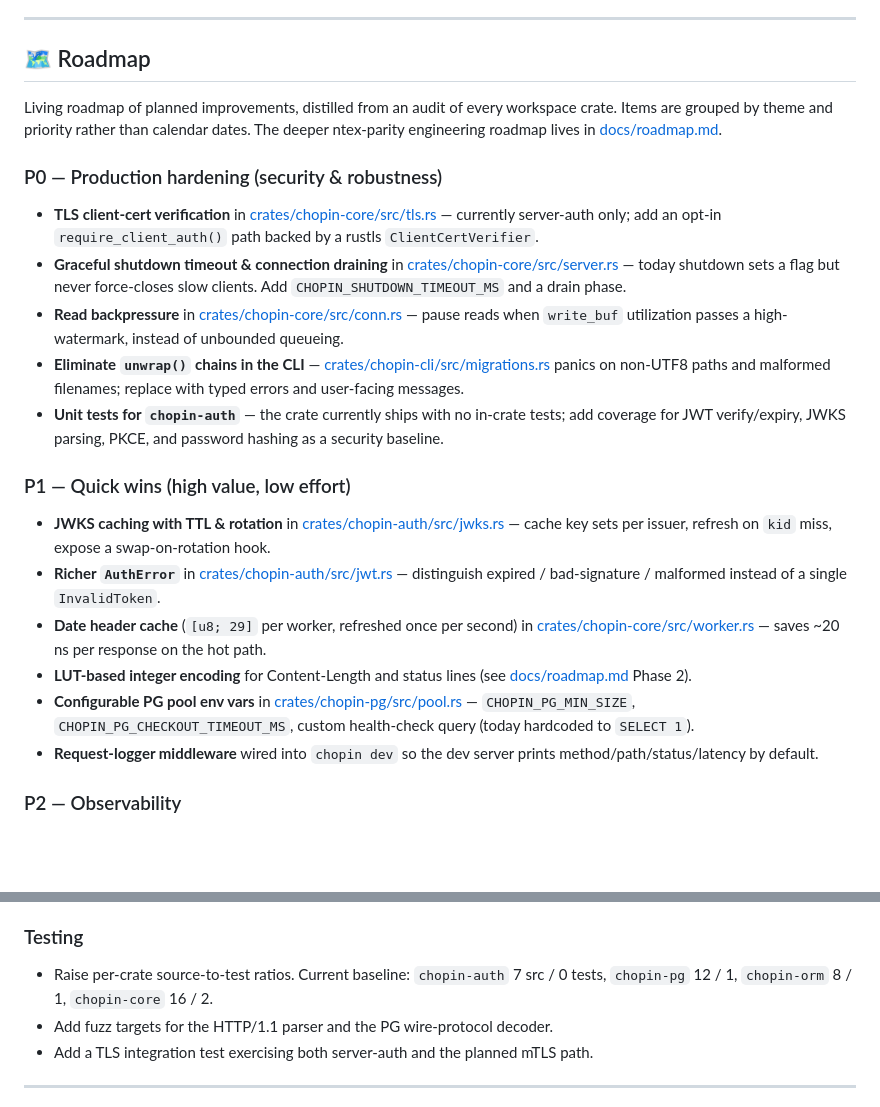
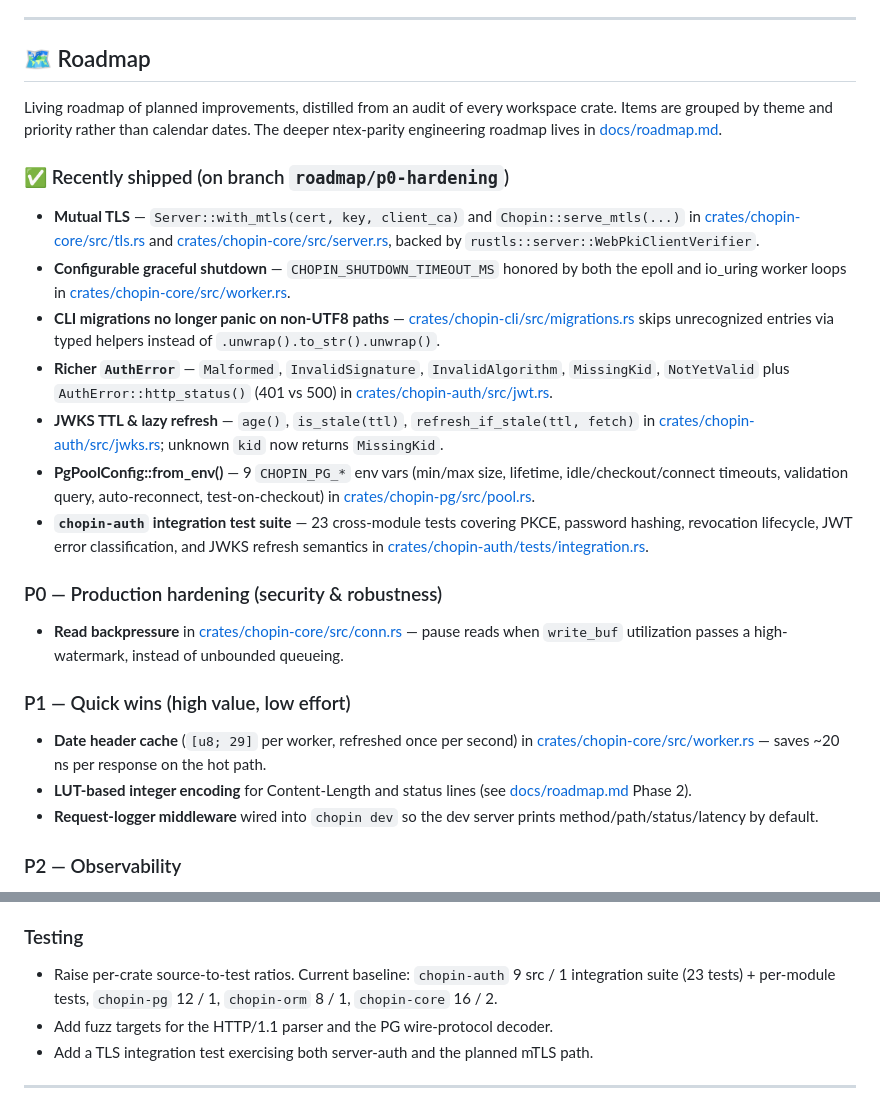
Before and after one commit to kowito/chopin, a Markdown page: README.md, 2 parts joined by grey strips. Rendered like a GitHub page; blank space fills up the shorter version.

Commit message:
docs: mark P0/P1 items shipped in README roadmap; CHANGELOG entry

```diff
--- a/README.md
+++ b/README.md
@@ -251,21 +251,24 @@ CHOPIN_SLAB_CAPACITY=25000 CHOPIN_READ_BUF_SIZE=16384 CHOPIN_WRITE_BUF_SIZE=6553
 
 Living roadmap of planned improvements, distilled from an audit of every workspace crate. Items are grouped by theme and priority rather than calendar dates. The deeper ntex-parity engineering roadmap lives in [docs/roadmap.md](docs/roadmap.md).
 
+### ✅ Recently shipped (on branch `roadmap/p0-hardening`)
+
+- **Mutual TLS** — `Server::with_mtls(cert, key, client_ca)` and `Chopin::serve_mtls(...)` in [crates/chopin-core/src/tls.rs](crates/chopin-core/src/tls.rs) and [crates/chopin-core/src/server.rs](crates/chopin-core/src/server.rs), backed by `rustls::server::WebPkiClientVerifier`.
+- **Configurable graceful shutdown** — `CHOPIN_SHUTDOWN_TIMEOUT_MS` honored by both the epoll and io_uring worker loops in [crates/chopin-core/src/worker.rs](crates/chopin-core/src/worker.rs).
+- **CLI migrations no longer panic on non-UTF8 paths** — [crates/chopin-cli/src/migrations.rs](crates/chopin-cli/src/migrations.rs) skips unrecognized entries via typed helpers instead of `.unwrap().to_str().unwrap()`.
+- **Richer `AuthError`** — `Malformed`, `InvalidSignature`, `InvalidAlgorithm`, `MissingKid`, `NotYetValid` plus `AuthError::http_status()` (401 vs 500) in [crates/chopin-auth/src/jwt.rs](crates/chopin-auth/src/jwt.rs).
+- **JWKS TTL & lazy refresh** — `age()`, `is_stale(ttl)`, `refresh_if_stale(ttl, fetch)` in [crates/chopin-auth/src/jwks.rs](crates/chopin-auth/src/jwks.rs); unknown `kid` now returns `MissingKid`.
+- **PgPoolConfig::from_env()** — 9 `CHOPIN_PG_*` env vars (min/max size, lifetime, idle/checkout/connect timeouts, validation query, auto-reconnect, test-on-checkout) in [crates/chopin-pg/src/pool.rs](crates/chopin-pg/src/pool.rs).
+- **`chopin-auth` integration test suite** — 23 cross-module tests covering PKCE, password hashing, revocation lifecycle, JWT error classification, and JWKS refresh semantics in [crates/chopin-auth/tests/integration.rs](crates/chopin-auth/tests/integration.rs).
+
 ### P0 — Production hardening (security & robustness)
 
-- **TLS client-cert verification** in [crates/chopin-core/src/tls.rs](crates/chopin-core/src/tls.rs) — currently server-auth only; add an opt-in `require_client_auth()` path backed by a rustls `ClientCertVerifier`.
-- **Graceful shutdown timeout & connection draining** in [crates/chopin-core/src/server.rs](crates/chopin-core/src/server.rs) — today shutdown sets a flag but never force-closes slow clients. Add `CHOPIN_SHUTDOWN_TIMEOUT_MS` and a drain phase.
 - **Read backpressure** in [crates/chopin-core/src/conn.rs](crates/chopin-core/src/conn.rs) — pause reads when `write_buf` utilization passes a high-watermark, instead of unbounded queueing.
-- **Eliminate `unwrap()` chains in the CLI** — [crates/chopin-cli/src/migrations.rs](crates/chopin-cli/src/migrations.rs) panics on non-UTF8 paths and malformed filenames; replace with typed errors and user-facing messages.
-- **Unit tests for `chopin-auth`** — the crate currently ships with no in-crate tests; add coverage for JWT verify/expiry, JWKS parsing, PKCE, and password hashing as a security baseline.
 
 ### P1 — Quick wins (high value, low effort)
 
-- **JWKS caching with TTL & rotation** in [crates/chopin-auth/src/jwks.rs](crates/chopin-auth/src/jwks.rs) — cache key sets per issuer, refresh on `kid` miss, expose a swap-on-rotation hook.
-- **Richer `AuthError`** in [crates/chopin-auth/src/jwt.rs](crates/chopin-auth/src/jwt.rs) — distinguish expired / bad-signature / malformed instead of a single `InvalidToken`.
 - **Date header cache** (`[u8; 29]` per worker, refreshed once per second) in [crates/chopin-core/src/worker.rs](crates/chopin-core/src/worker.rs) — saves ~20 ns per response on the hot path.
 - **LUT-based integer encoding** for Content-Length and status lines (see [docs/roadmap.md](docs/roadmap.md) Phase 2).
-- **Configurable PG pool env vars** in [crates/chopin-pg/src/pool.rs](crates/chopin-pg/src/pool.rs) — `CHOPIN_PG_MIN_SIZE`, `CHOPIN_PG_CHECKOUT_TIMEOUT_MS`, custom health-check query (today hardcoded to `SELECT 1`).
 - **Request-logger middleware** wired into `chopin dev` so the dev server prints method/path/status/latency by default.
 
 ### P2 — Observability
@@ -311,7 +314,7 @@ Living roadmap of planned improvements, distilled from an audit of every workspa
 
 ### Testing
 
-- Raise per-crate source-to-test ratios. Current baseline: `chopin-auth` 7 src / 0 tests, `chopin-pg` 12 / 1, `chopin-orm` 8 / 1, `chopin-core` 16 / 2.
+- Raise per-crate source-to-test ratios. Current baseline: `chopin-auth` 9 src / 1 integration suite (23 tests) + per-module tests, `chopin-pg` 12 / 1, `chopin-orm` 8 / 1, `chopin-core` 16 / 2.
 - Add fuzz targets for the HTTP/1.1 parser and the PG wire-protocol decoder.
 - Add a TLS integration test exercising both server-auth and the planned mTLS path.
 
```
Also changed, not shown: CHANGELOG.md (+15 -0 lines).
